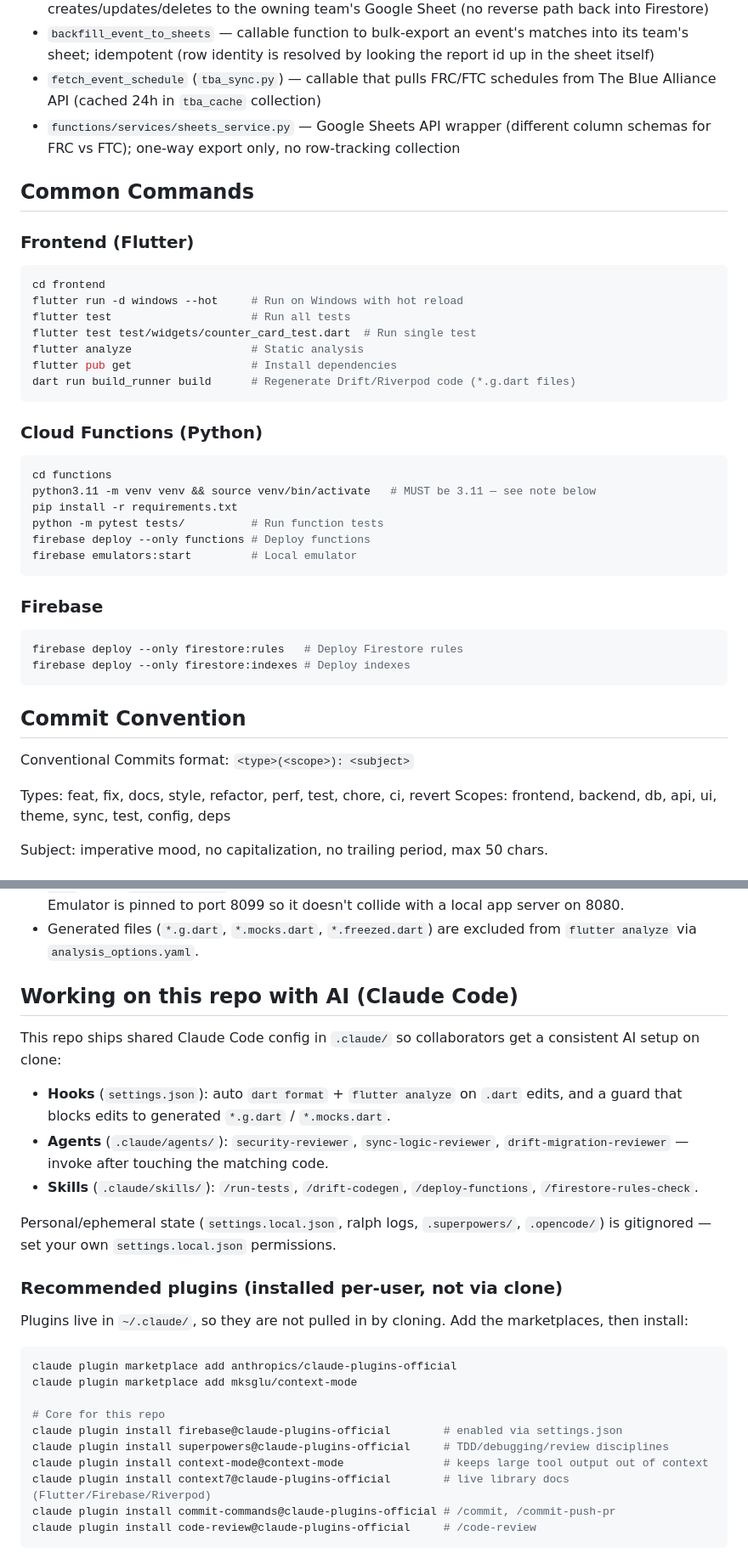
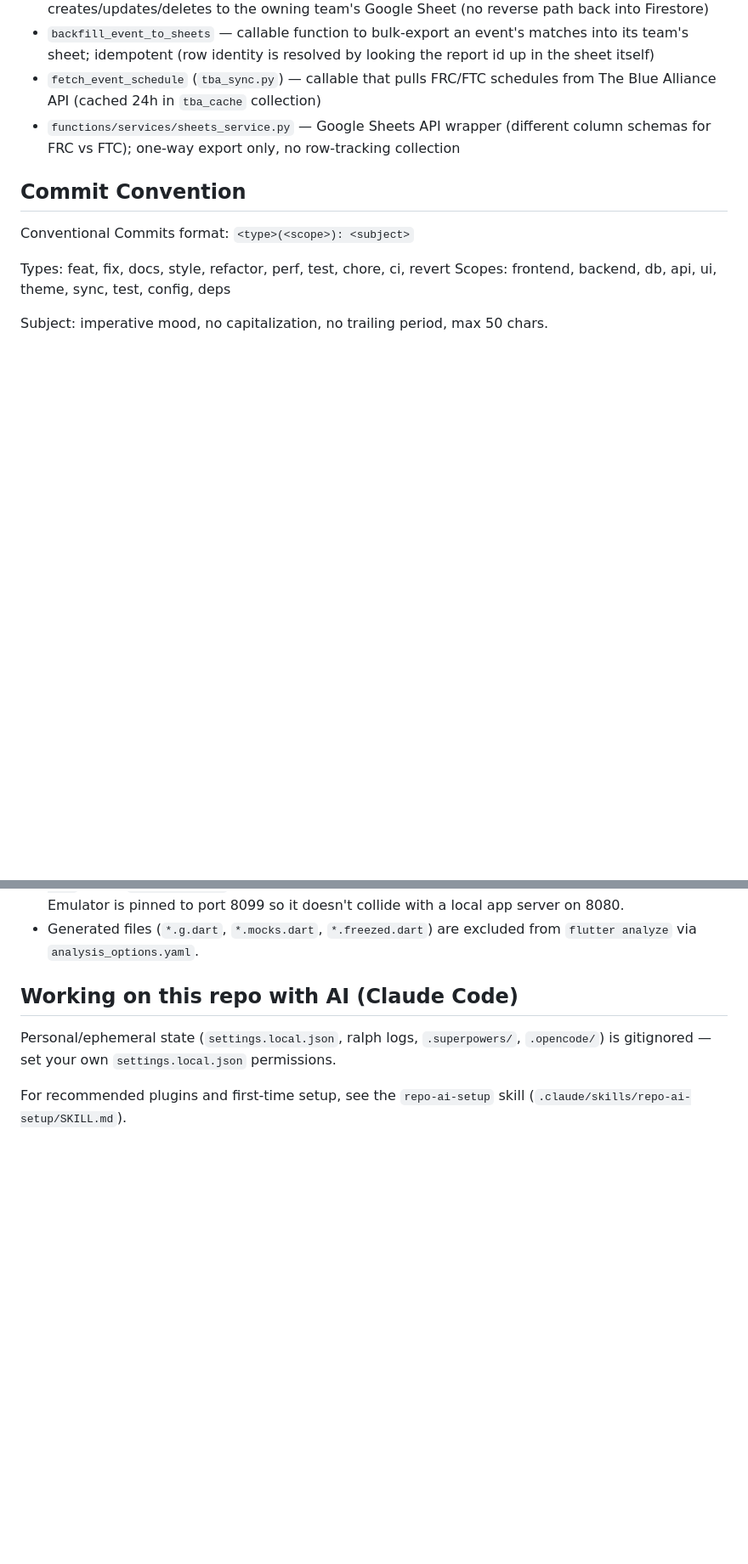
Before and after one commit to SushiSquad7461/SushiScout26, a Markdown page: CLAUDE.md, 2 parts joined by grey strips. Shown at 85% size. Drawn GitHub-style; blank space fills up the shorter version.

Commit message:
docs: trim derivable content, move plugin setup to a skill
CLAUDE.md carried a file-by-file repo tour, a Common Commands block, and
a plugin-install checklist that a session can reconstruct or that only
matters once per clone. Cuts what's derivable, moves the one-time
setup steps into .claude/skills/repo-ai-setup so they load on demand.

Co-Authored-By: Claude Sonnet 5 <noreply@anthropic.com>

````diff
--- a/CLAUDE.md
+++ b/CLAUDE.md
@@ -58,35 +51,6 @@ research, and the scope of the remaining steps. Step 1 (team isolation) and Step
 - `backfill_event_to_sheets` — callable function to bulk-export an event's matches into its team's sheet; idempotent (row identity is resolved by looking the report id up in the sheet itself)
 - `fetch_event_schedule` (`tba_sync.py`) — callable that pulls FRC/FTC schedules from The Blue Alliance API (cached 24h in `tba_cache` collection)
 - `functions/services/sheets_service.py` — Google Sheets API wrapper (different column schemas for FRC vs FTC); one-way export only, no row-tracking collection
-
-## Common Commands
-
-### Frontend (Flutter)
-```bash
-cd frontend
-flutter run -d windows --hot     # Run on Windows with hot reload
-flutter test                     # Run all tests
-flutter test test/widgets/counter_card_test.dart  # Run single test
-flutter analyze                  # Static analysis
-flutter pub get                  # Install dependencies
-dart run build_runner build      # Regenerate Drift/Riverpod code (*.g.dart files)
-```
-
-### Cloud Functions (Python)
-```bash
-cd functions
-python3.11 -m venv venv && source venv/bin/activate   # MUST be 3.11 — see note below
-pip install -r requirements.txt
-python -m pytest tests/          # Run function tests
-firebase deploy --only functions # Deploy functions
-firebase emulators:start         # Local emulator
-```
-
-### Firebase
-```bash
-firebase deploy --only firestore:rules   # Deploy Firestore rules
-firebase deploy --only firestore:indexes # Deploy indexes
-```
 
 ## Commit Convention
 
@@ -124,32 +88,8 @@ Subject: imperative mood, no capitalization, no trailing period, max 50 chars.
 
 ## Working on this repo with AI (Claude Code)
 
-This repo ships shared Claude Code config in `.claude/` so collaborators get a
-consistent AI setup on clone:
-- **Hooks** (`settings.json`): auto `dart format` + `flutter analyze` on `.dart`
-  edits, and a guard that blocks edits to generated `*.g.dart` / `*.mocks.dart`.
-- **Agents** (`.claude/agents/`): `security-reviewer`, `sync-logic-reviewer`,
-  `drift-migration-reviewer` — invoke after touching the matching code.
-- **Skills** (`.claude/skills/`): `/run-tests`, `/drift-codegen`,
-  `/deploy-functions`, `/firestore-rules-check`.
-
 Personal/ephemeral state (`settings.local.json`, ralph logs, `.superpowers/`,
 `.opencode/`) is gitignored — set your own `settings.local.json` permissions.
 
-### Recommended plugins (installed per-user, not via clone)
-
-Plugins live in `~/.claude/`, so they are not pulled in by cloning. Add the
-marketplaces, then install:
-
-```bash
-claude plugin marketplace add anthropics/claude-plugins-official
-claude plugin marketplace add mksglu/context-mode
-
-# Core for this repo
-claude plugin install firebase@claude-plugins-official        # enabled via settings.json
-claude plugin install superpowers@claude-plugins-official     # TDD/debugging/review disciplines
-claude plugin install context-mode@context-mode               # keeps large tool output out of context
-claude plugin install context7@claude-plugins-official        # live library docs (Flutter/Firebase/Riverpod)
-claude plugin install commit-commands@claude-plugins-official # /commit, /commit-push-pr
-claude plugin install code-review@claude-plugins-official     # /code-review
-```
+For recommended plugins and first-time setup, see the `repo-ai-setup` skill
+(`.claude/skills/repo-ai-setup/SKILL.md`).
````
Also changed, not shown: other parts of CLAUDE.md (+0 -7 lines), 1 other file.
